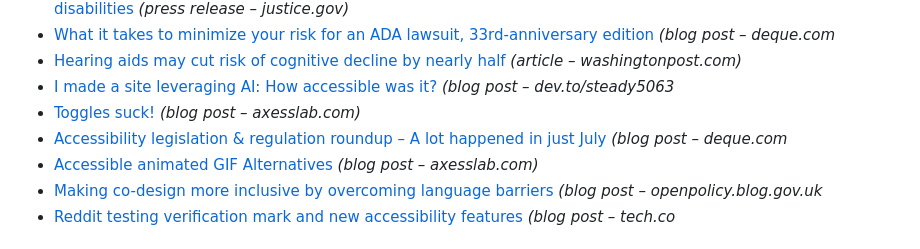
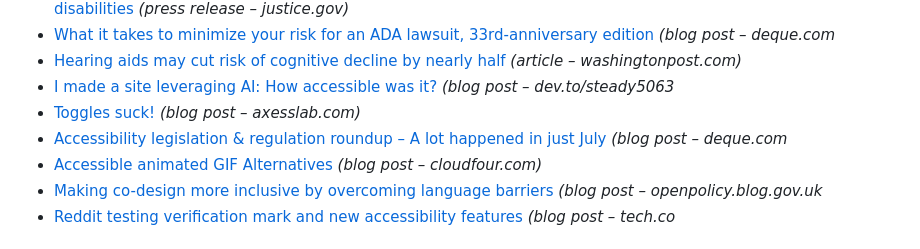
Before and after one commit to davidakennedy/a11yweekly.com, a Markdown page: _src/issues/355.md, the part around the change. Rendered like a GitHub page.

Commit message:
Update issue 355 typo

```diff
--- a/_src/issues/355.md
+++ b/_src/issues/355.md
@@ -28,7 +28,7 @@ On July 31, 2023, the Financial Conduct Authority’s (FCA) new Consumer Duty po
 - [I made a site leveraging AI: How accessible was it?](https://dev.to/steady5063/i-made-a-site-leveraging-ai-how-accessible-was-it-4dam) *(blog post – dev.to/steady5063*
 - [Toggles suck!](https://axesslab.com/toggles-suck/) *(blog post – axesslab.com)*
 - [Accessibility legislation & regulation roundup – A lot happened in just July](https://www.deque.com/blog/accessibility-legislation-regulation-roundup-july-2023/) *(blog post – deque.com*
-- [Accessible animated GIF Alternatives](https://cloudfour.com/thinks/accessible-animated-gif-alternatives/) *(blog post – axesslab.com)*
+- [Accessible animated GIF Alternatives](https://cloudfour.com/thinks/accessible-animated-gif-alternatives/) *(blog post – cloudfour.com)*
 - [Making co-design more inclusive by overcoming language barriers](https://openpolicy.blog.gov.uk/2023/07/07/making-co-design-more-inclusive-by-overcoming-language-barriers/) *(blog post – openpolicy.blog.gov.uk*
 - [Reddit testing verification mark and new accessibility features](https://tech.co/news/reddit-verfication-accessibility) *(blog post – tech.co*
 
```
